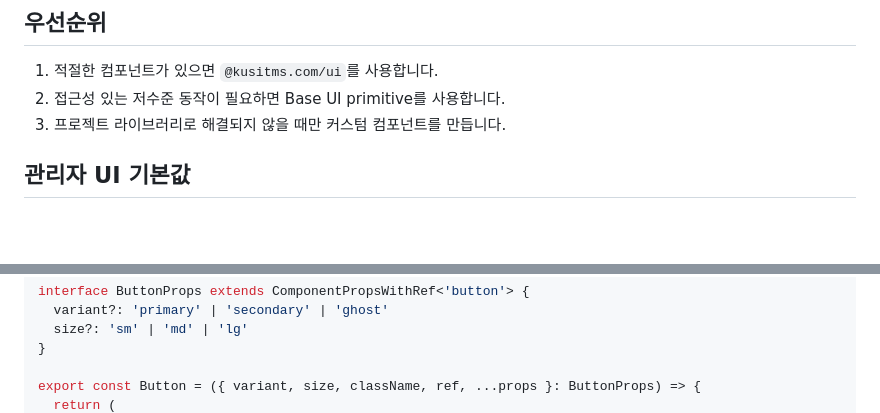
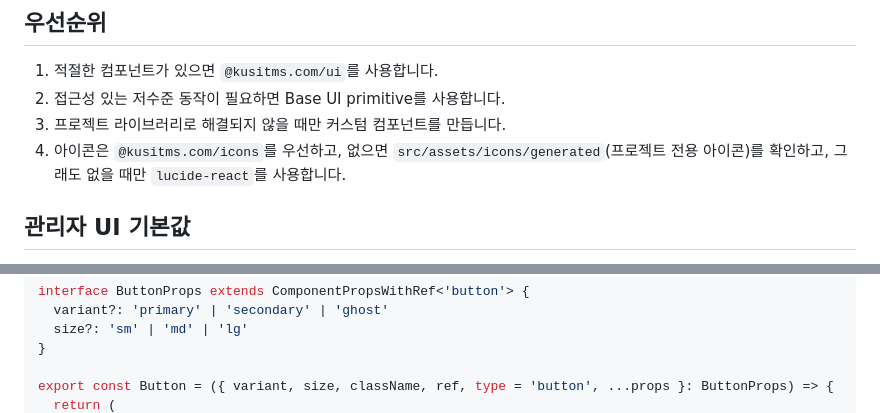
Before and after one commit to kusitms-com/makers-admin-fe, a Markdown page: .claude/rules/component-guide.md, 2 parts joined by grey strips. Rendered like a GitHub page; blank space fills up the shorter version.

Commit message:
docs: 아이콘 우선순위 명확화 및 Button 예제 개선

```diff
--- a/.claude/rules/component-guide.md
+++ b/.claude/rules/component-guide.md
@@ -5,6 +5,7 @@
 1. 적절한 컴포넌트가 있으면 `@kusitms.com/ui`를 사용합니다.
 2. 접근성 있는 저수준 동작이 필요하면 Base UI primitive를 사용합니다.
 3. 프로젝트 라이브러리로 해결되지 않을 때만 커스텀 컴포넌트를 만듭니다.
+4. 아이콘은 `@kusitms.com/icons`를 우선하고, 없으면 `src/assets/icons/generated`(프로젝트 전용 아이콘)를 확인하고, 그래도 없을 때만 `lucide-react`를 사용합니다.
 
 ## 관리자 UI 기본값
 
@@ -52,5 +53,5 @@ interface ButtonProps extends ComponentPropsWithRef<'button'> {
   size?: 'sm' | 'md' | 'lg'
 }
 
-export const Button = ({ variant, size, className, ref, ...props }: ButtonProps) => {
+export const Button = ({ variant, size, className, ref, type = 'button', ...props }: ButtonProps) => {
   return (
```
Also changed, not shown: other parts of .claude/rules/component-guide.md (+1 -1 lines).
